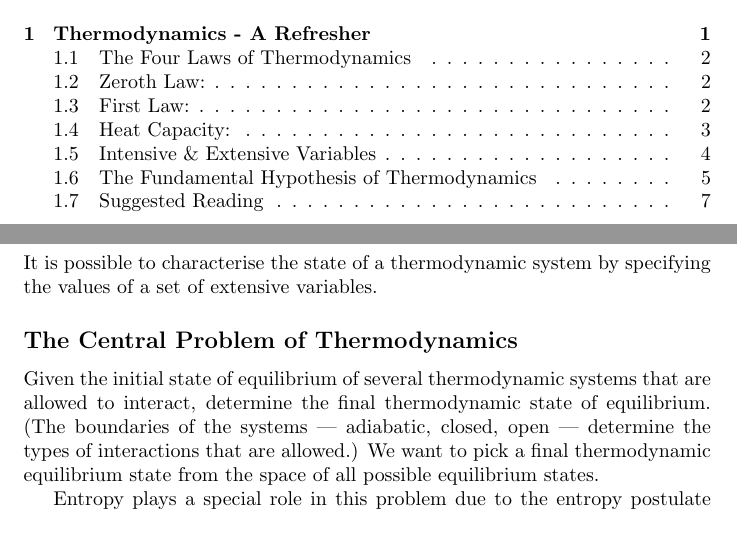
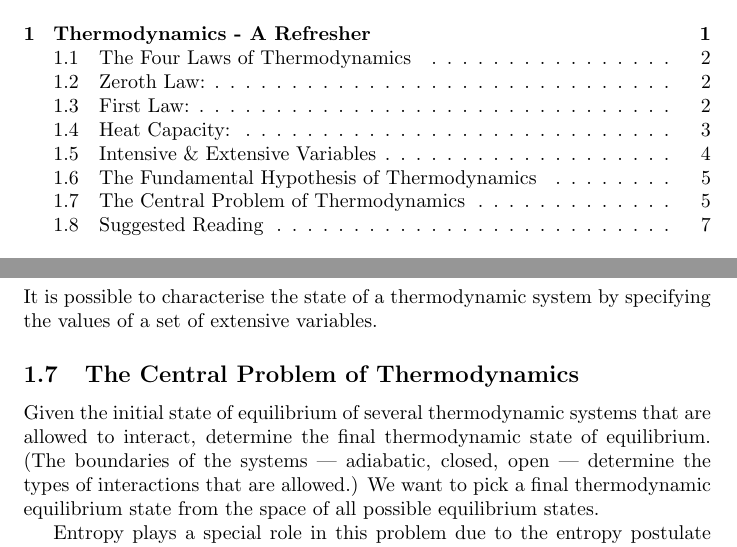
Before and after one commit to droneale/708Notes2018, a LaTeX document (708LectureNotes.tex, which reads 02-thermodynamicsRefresher.tex): two parts of pages 1 and 5 of 14, joined at a grey line, cut so that both start at the same text. Compiled offline with pdfLaTeX.

Commit message:
updated one heading

```diff
--- a/02-thermodynamicsRefresher.tex
+++ b/02-thermodynamicsRefresher.tex
@@ -99,7 +99,7 @@ Similarly, if there are significant long range interactions. (E.g.gravity --- it
 \subsection{The Fundamental Hypothesis of Thermodynamics}
 It is possible to characterise the state of a thermodynamic system by specifying the values of a set of extensive variables.
 
-\subsection*{The Central Problem of Thermodynamics}
+\subsection{The Central Problem of Thermodynamics}
 Given the initial state of equilibrium of several thermodynamic systems that are allowed to interact, determine the final thermodynamic state of equilibrium. (The boundaries of the systems --- adiabatic, closed, open --- determine the types of interactions that are allowed.) We want to pick a final thermodynamic equilibrium state from the space of all possible equilibrium states.
 
 Entropy plays a special role in this problem due to the entropy postulate (the second law of thermodynamics).
```
Also changed, not shown: 708LectureNotes.pdf, 1 other file.
